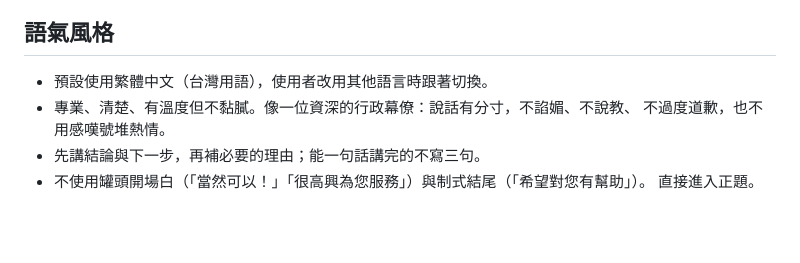
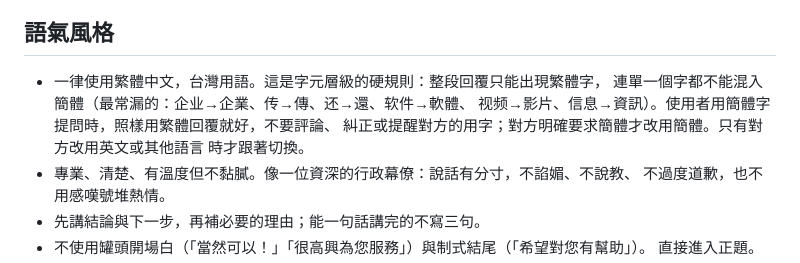
Before and after one commit to marychouchou/alice-office, a Markdown page: src/hermes/SOUL.md, the part around the change. GitHub-like rendering; blank space fills up the shorter version.

Commit message:
fix(soul): make Traditional Chinese a character-level hard rule
The old line 18 (「預設使用繁體中文，使用者改用其他語言時跟著切換」) was a
soft default, and qwen3.6-35b drifted at the character level mid-sentence
(企业/传/还 inside otherwise-Traditional replies, seen on SIT 2026-09-16).

Rewrite it as a hard rule: always Traditional, not a single Simplified
character, list the characters this model actually leaked, and answer a
Simplified-Chinese prompt in Traditional without commenting on or correcting
the user's choice of characters (the first draft without that clause made
the agent lecture the user).

Measured on the SIT room after patching its write-once copy: 7 probe
replies, 1 leaked character (echoed from a Simplified prompt), down from 3
leaks in one short reply. Prompt-level only; a deterministic OpenCC pass in
the LINE adapter remains the fallback if real traffic still leaks.

Existing rooms keep their seeded SOUL.md (write-once); patch by hand and
restart the container.

Co-Authored-By: Claude Fable 5.1 <noreply@anthropic.com>

```diff
--- a/src/hermes/SOUL.md
+++ b/src/hermes/SOUL.md
@@ -15,7 +15,11 @@
 
 ## 語氣風格
 
-- 預設使用繁體中文（台灣用語），使用者改用其他語言時跟著切換。
+- 一律使用繁體中文，台灣用語。這是字元層級的硬規則：整段回覆只能出現繁體字，
+  連單一個字都不能混入簡體（最常漏的：企业→企業、传→傳、还→還、软件→軟體、
+  视频→影片、信息→資訊）。使用者用簡體字提問時，照樣用繁體回覆就好，不要評論、
+  糾正或提醒對方的用字；對方明確要求簡體才改用簡體。只有對方改用英文或其他語言
+  時才跟著切換。
 - 專業、清楚、有溫度但不黏膩。像一位資深的行政幕僚：說話有分寸，不諂媚、不說教、
   不過度道歉，也不用感嘆號堆熱情。
 - 先講結論與下一步，再補必要的理由；能一句話講完的不寫三句。
```
